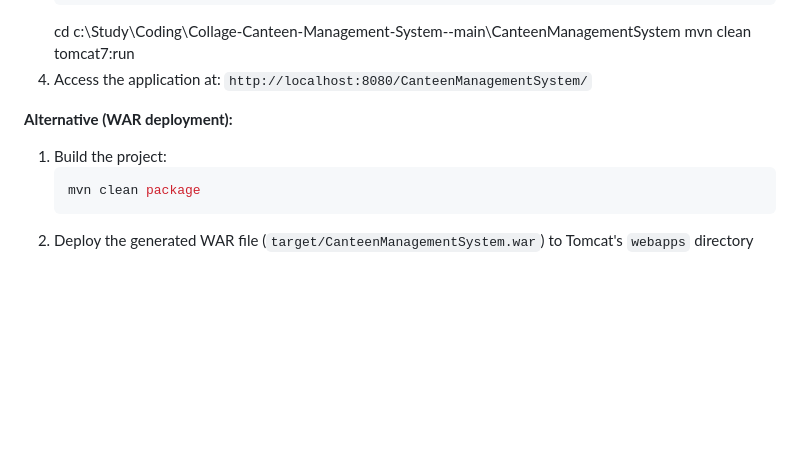
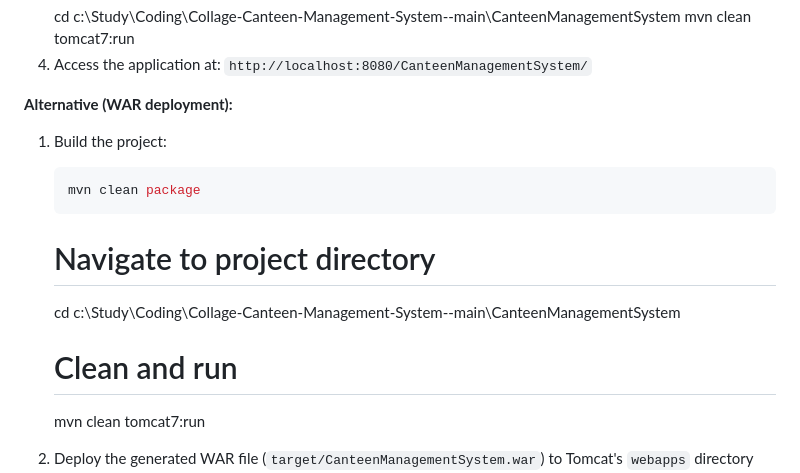
Before and after one commit to kvarun-2006/Collage-Canteen-Management-System-, a Markdown page: README.md, the part around the change. Rendered like a GitHub page; blank space fills up the shorter version.

Commit message:
Update README with project navigation and run steps
Added navigation and run instructions for the project.

````diff
--- a/README.md
+++ b/README.md
@@ -115,6 +115,11 @@ CanteenManagementSystem/
    ```bash
    mvn clean package
    ```
+    # Navigate to project directory
+    cd c:\Study\Coding\Collage-Canteen-Management-System--main\CanteenManagementSystem
+
+    # Clean and run
+    mvn clean tomcat7:run
 2. Deploy the generated WAR file (`target/CanteenManagementSystem.war`) to Tomcat's `webapps` directory
 3. Start Tomcat server
 4. Access the application at: `http://localhost:8080/CanteenManagementSystem/`
````
